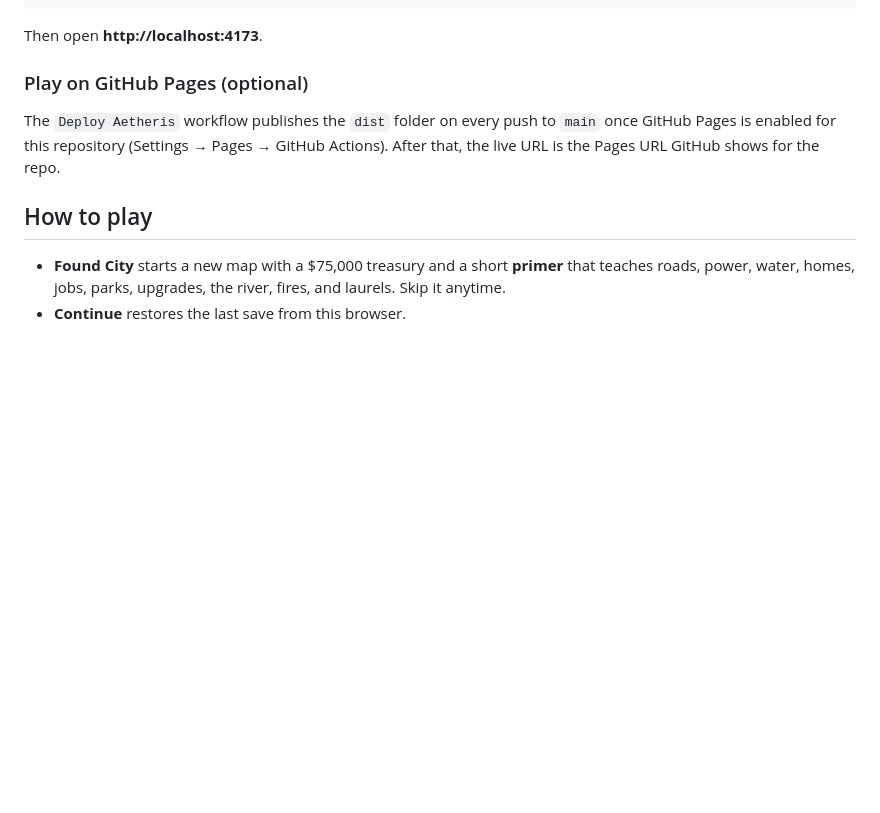
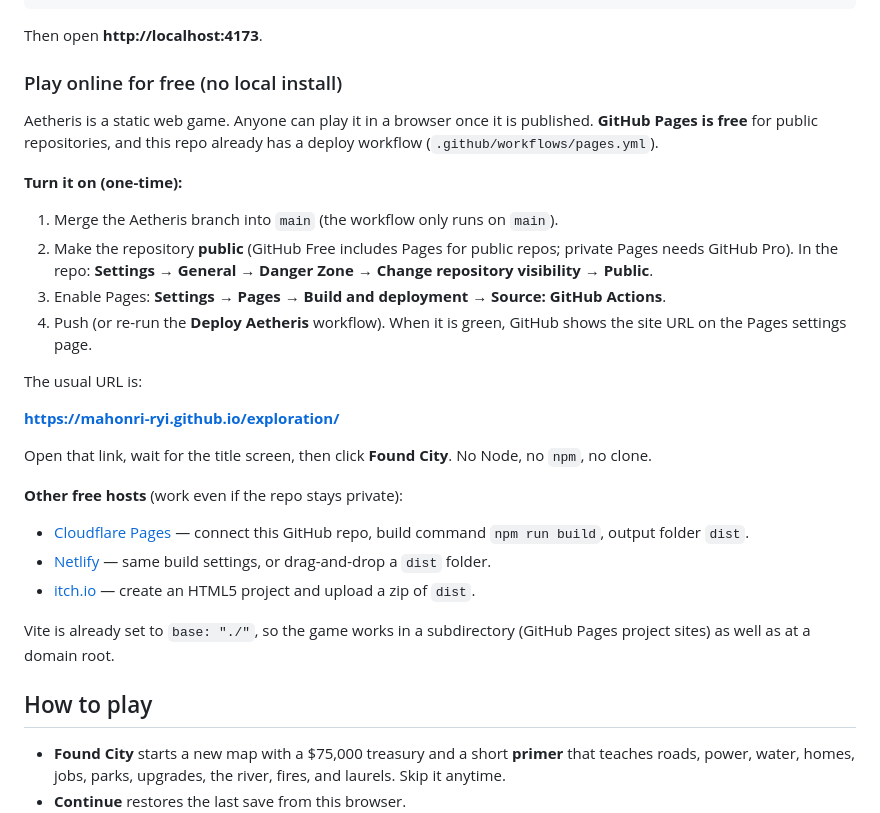
Before and after one commit to Mahonri-Ryi/exploration, a Markdown page: README.md, the part around the change. Rendered like a GitHub page; blank space fills up the shorter version.

Commit message:
Document free online hosting via GitHub Pages and alternatives
Spell out the Pages URL, the public-repo requirement, and Cloudflare/Netlify/itch.io as no-install options.

Co-authored-by: mahonri.bussey <mahonri.bussey@gmail.com>

```diff
--- a/README.md
+++ b/README.md
@@ -57,9 +57,31 @@ npm run preview
 
 Then open **http://localhost:4173**.
 
-### Play on GitHub Pages (optional)
+### Play online for free (no local install)
 
-The `Deploy Aetheris` workflow publishes the `dist` folder on every push to `main` once GitHub Pages is enabled for this repository (Settings → Pages → GitHub Actions). After that, the live URL is the Pages URL GitHub shows for the repo.
+Aetheris is a static web game. Anyone can play it in a browser once it is published. **GitHub Pages is free** for public repositories, and this repo already has a deploy workflow (`.github/workflows/pages.yml`).
+
+**Turn it on (one-time):**
+
+1. Merge the Aetheris branch into `main` (the workflow only runs on `main`).
+2. Make the repository **public** (GitHub Free includes Pages for public repos; private Pages needs GitHub Pro). In the repo: **Settings → General → Danger Zone → Change repository visibility → Public**.
+3. Enable Pages: **Settings → Pages → Build and deployment → Source: GitHub Actions**.
+4. Push (or re-run the **Deploy Aetheris** workflow). When it is green, GitHub shows the site URL on the Pages settings page.
+
+The usual URL is:
+
+**https://mahonri-ryi.github.io/exploration/**
+
+Open that link, wait for the title screen, then click **Found City**. No Node, no `npm`, no clone.
+
+**Other free hosts** (work even if the repo stays private):
+
+- [Cloudflare Pages](https://pages.cloudflare.com/) — connect this GitHub repo, build command `npm run build`, output folder `dist`.
+- [Netlify](https://www.netlify.com/) — same build settings, or drag-and-drop a `dist` folder.
+- [itch.io](https://itch.io/) — create an HTML5 project and upload a zip of `dist`.
+
+Vite is already set to `base: "./"`, so the game works in a subdirectory (GitHub Pages project sites) as well as at a domain root.
+
 
 ## How to play
 
```
